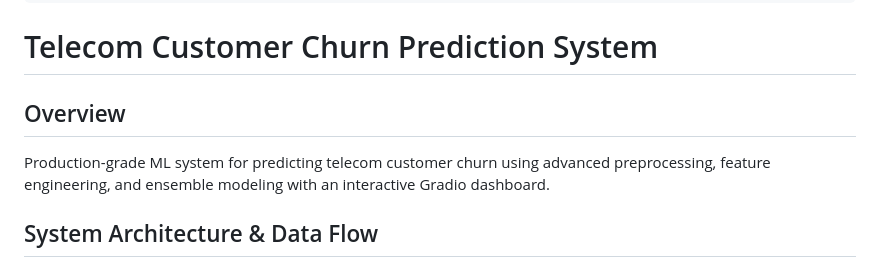
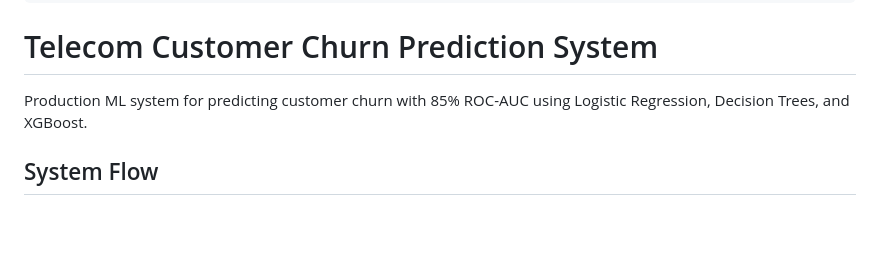
Before and after one commit to hypnoastic/TelcoChurnPredictor, a Markdown page: README.md, the part around one of its changes. GitHub-like rendering; blank space fills up the shorter version.

````diff
--- a/README.md
+++ b/README.md
@@ -12,10 +12,8 @@ license: mit
 
 # Telecom Customer Churn Prediction System
 
-## Overview
+Production ML system for predicting customer churn with 85% ROC-AUC using Logistic Regression, Decision Trees, and XGBoost.
 
-Production-grade ML system for predicting telecom customer churn using advanced preprocessing, feature engineering, and ensemble modeling with an interactive Gradio dashboard.
-
-## System Architecture & Data Flow
+## System Flow
 
 ```mermaid
````
Also changed, not shown: other parts of README.md (+101 -245 lines).
